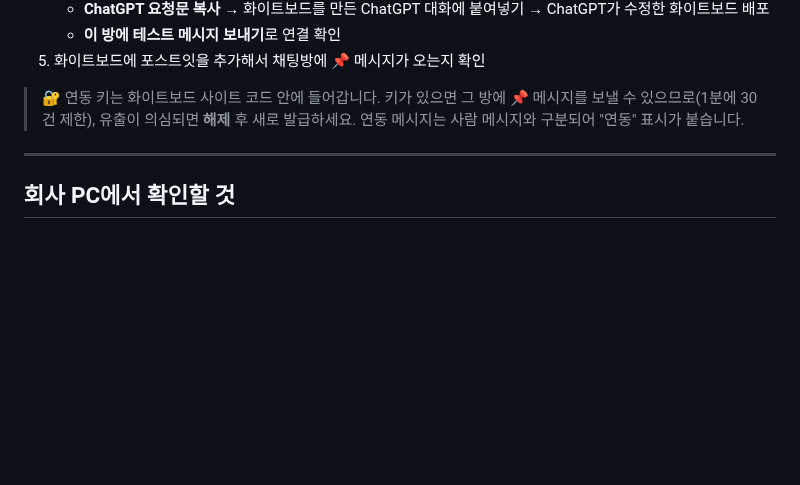
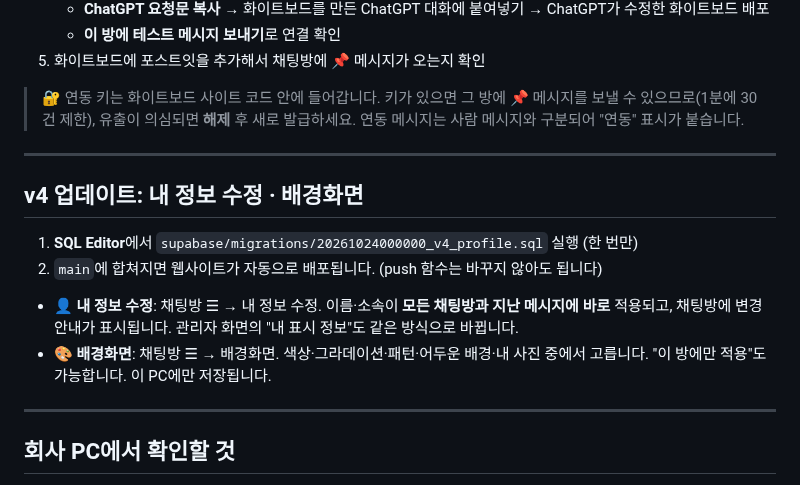
Before and after one commit to poscoencpo3-ui/po3, a Markdown page: docs/SETUP.md, the part around the change. GitHub-like rendering; blank space fills up the shorter version.

```diff
--- a/docs/SETUP.md
+++ b/docs/SETUP.md
@@ -141,6 +141,16 @@ from auth.users where email = 'admin@example.com';
 
 ---
 
+## v4 업데이트: 내 정보 수정 · 배경화면
+
+1. **SQL Editor**에서 `supabase/migrations/20261024000000_v4_profile.sql` 실행 (한 번만)
+2. `main`에 합쳐지면 웹사이트가 자동으로 배포됩니다. (push 함수는 바꾸지 않아도 됩니다)
+
+- **👤 내 정보 수정**: 채팅방 ☰ → 내 정보 수정. 이름·소속이 **모든 채팅방과 지난 메시지에 바로** 적용되고, 채팅방에 변경 안내가 표시됩니다. 관리자 화면의 "내 표시 정보"도 같은 방식으로 바뀝니다.
+- **🎨 배경화면**: 채팅방 ☰ → 배경화면. 색상·그라데이션·패턴·어두운 배경·내 사진 중에서 고릅니다. "이 방에만 적용"도 가능합니다. 이 PC에만 저장됩니다.
+
+---
+
 ## 회사 PC에서 확인할 것
 
 - 회사 PC에서 `https://<주소>.pages.dev` 가 열리는지, 메시지가 실시간으로 오가는지 확인하세요.
```
Also changed, not shown: README.md (+5 -0 lines), docs/screenshots/v4-bg-dark.png (added), 9 other files.
